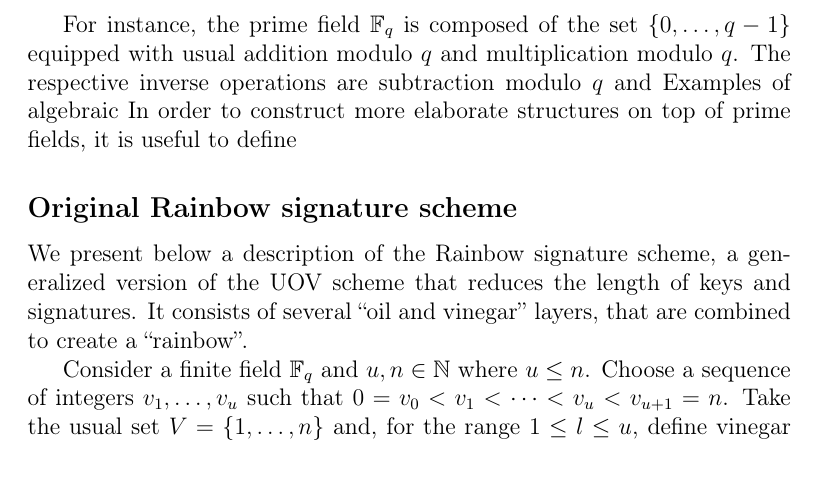
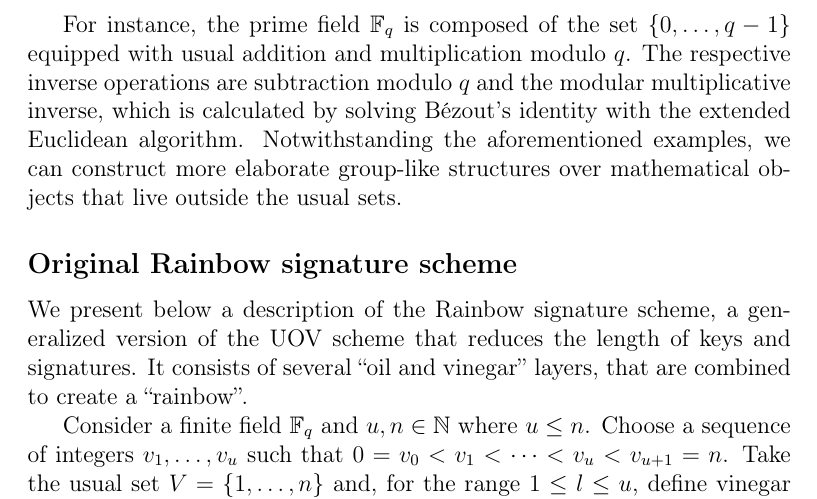
Before and after one commit to zambonin/msc, a LaTeX thesis (main.tex): part of page 10 of 34, cut so that both start at the same text. Compiled offline with pdfLaTeX.

Commit message:
overleaf_to_git: update main.tex from r4106 to r4120

```diff
--- a/main.tex
+++ b/main.tex
@@ -168,8 +168,7 @@ Particularly, Galois fields or \emph{finite fields} are at the heart of various
   The order of a finite field is always of the form $q^{n}$ with $q$ prime and $n \in \mathbb{N}$. If $n = 1$, then it is called a \emph{prime field}.
 \end{theorem}
 
-For instance, the prime field $\mathbb{F}_{q}$ is composed of the set $\{0, \dots, q - 1\}$ equipped with usual addition modulo $q$ and multiplication modulo $q$. The respective inverse operations are subtraction modulo $q$ and  Examples of algebraic
-In order to construct more elaborate structures on top of prime fields, it is useful to define
+For instance, the prime field $\mathbb{F}_{q}$ is composed of the set $\{0, \dots, q - 1\}$ equipped with usual addition and multiplication modulo $q$. The respective inverse operations are subtraction modulo $q$ and the modular multiplicative inverse, which is calculated by solving Bézout's identity with the extended Euclidean algorithm. Notwithstanding the aforementioned examples, we can construct more elaborate group-like structures over mathematical objects that live outside the usual sets.
 
 %  A vector space of dimension $n$ over the finite field $\mathbb{F}_{q}$ of order $q$ is denoted by $\mathbb{F}_{q}^{n}$,
 
```
